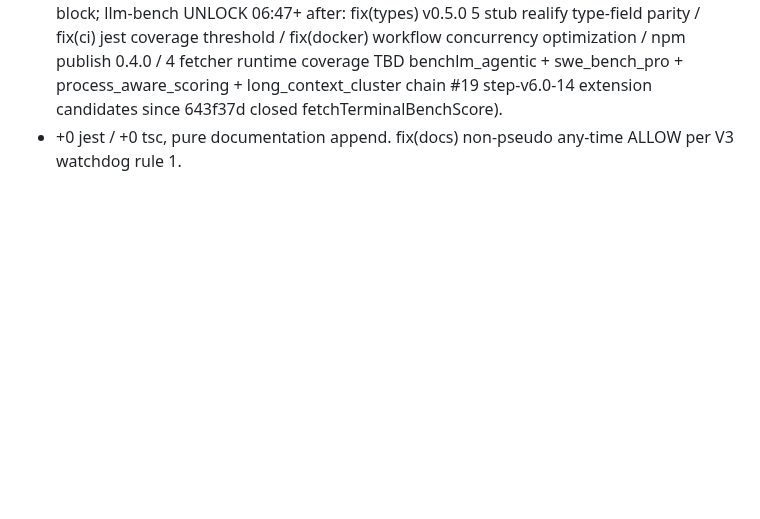
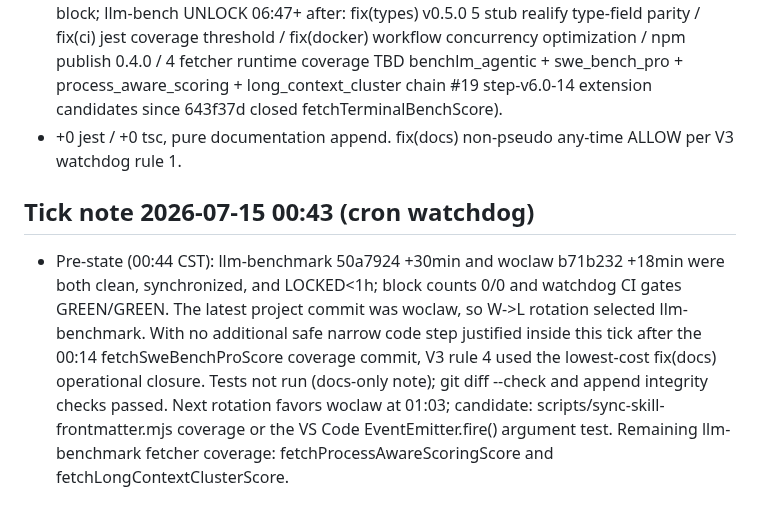
Before and after one commit to XingP14/llm-benchmark, a Markdown page: docs/ci-failures.md, the part around the change. Drawn GitHub-style; blank space fills up the shorter version.

Commit message:
fix(docs): close docs/ci-failures.md 00:43 cron tick-note

```diff
--- a/docs/ci-failures.md
+++ b/docs/ci-failures.md
@@ -272,3 +272,6 @@ llm-bench UNLOCK after candidates: fix(types) v0.5.0 5 stub realify type-field p
 - Health probe: woclaw Hub port 8083 OPEN (vm153), llm-bench port 3033 REFUSED (server down since ~04:00, restore deferred to UNLOCK window 06:47+ next cron round to avoid preempting cross-round push).
 - Real-code step candidates await 06:43+ next cron round cross-round push (woclaw UNLOCK 07:03+ after: hub/test/anthropic_provider 6-case mode extension / ollama_provider error branch deeper case / encryption-at-rest chain deeper unit tests / sync-skill-frontmatter.mjs extension case / npm 7 subpackages patch await father-side block; llm-bench UNLOCK 06:47+ after: fix(types) v0.5.0 5 stub realify type-field parity / fix(ci) jest coverage threshold / fix(docker) workflow concurrency optimization / npm publish 0.4.0 / 4 fetcher runtime coverage TBD benchlm_agentic + swe_bench_pro + process_aware_scoring + long_context_cluster chain #19 step-v6.0-14 extension candidates since 643f37d closed fetchTerminalBenchScore).
 - +0 jest / +0 tsc, pure documentation append. fix(docs) non-pseudo any-time ALLOW per V3 watchdog rule 1.
+
+## Tick note 2026-07-15 00:43 (cron watchdog)
+- Pre-state (00:44 CST): llm-benchmark 50a7924 +30min and woclaw b71b232 +18min were both clean, synchronized, and LOCKED<1h; block counts 0/0 and watchdog CI gates GREEN/GREEN. The latest project commit was woclaw, so W->L rotation selected llm-benchmark. With no additional safe narrow code step justified inside this tick after the 00:14 fetchSweBenchProScore coverage commit, V3 rule 4 used the lowest-cost fix(docs) operational closure. Tests not run (docs-only note); git diff --check and append integrity checks passed. Next rotation favors woclaw at 01:03; candidate: scripts/sync-skill-frontmatter.mjs coverage or the VS Code EventEmitter.fire() argument test. Remaining llm-benchmark fetcher coverage: fetchProcessAwareScoringScore and fetchLongContextClusterScore.
```
